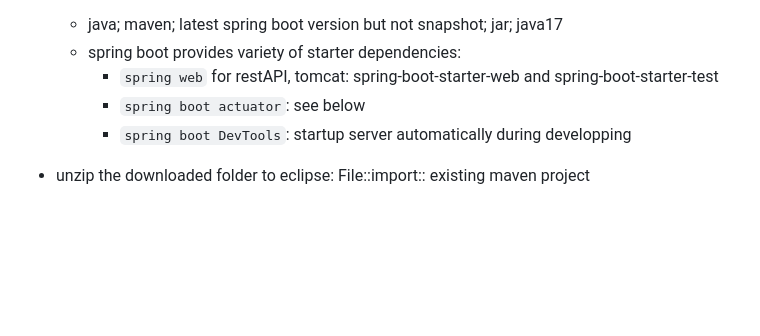
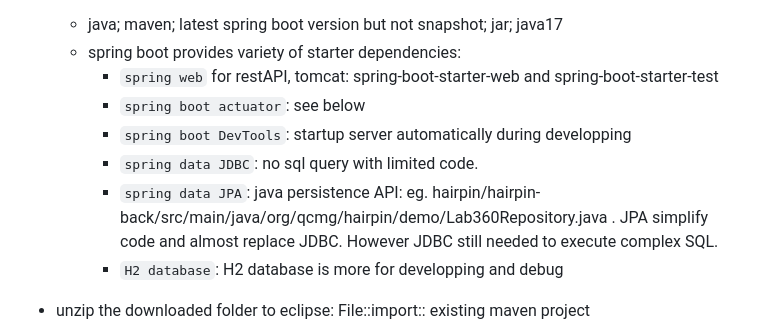
Before and after one commit to ChristinaXu2017/RestfulAPI, a Markdown page: note.md, the part around the change. GitHub-like rendering; blank space fills up the shorter version.

```diff
--- a/note.md
+++ b/note.md
@@ -19,6 +19,9 @@ https://github.com/in28minutes/master-spring-and-spring-boot/tree/main/02-spring
      - `spring web` for restAPI, tomcat: spring-boot-starter-web and spring-boot-starter-test
      - `spring boot actuator`: see below
      - `spring boot DevTools`: startup server automatically during developping
+     - `spring data JDBC`: no sql query with limited code.
+     - `spring data JPA`: java persistence API: eg. hairpin/hairpin-back/src/main/java/org/qcmg/hairpin/demo/Lab360Repository.java . JPA simplify code and almost replace JDBC. However JDBC still needed to execute complex SQL.
+     - `H2 database`: H2 database is more for developping and debug
 
 - unzip the downloaded folder to eclipse: File::import:: existing maven project
     - pom.xml
```
